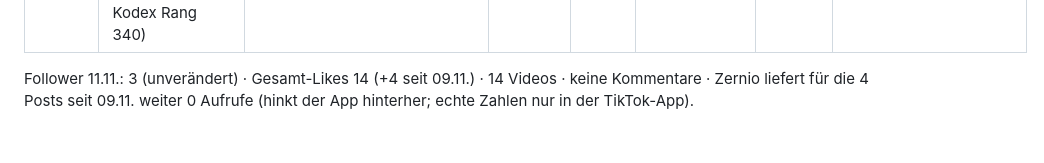
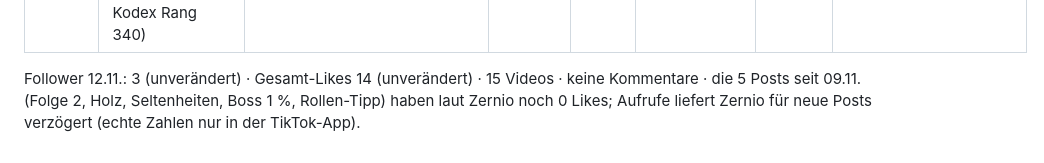
Before and after one commit to katimur94/klingenhort, a Markdown page: tools/promo/log.md, the part around the change. Drawn GitHub-style.

Commit message:
Promo: Zahlen 12.11.
Co-Authored-By: Claude Fable 5.2 <noreply@anthropic.com>
Claude-Session: https://claude.ai/code/session_01FiK2AzxEyX4UPN8KcMpGQE

```diff
--- a/tools/promo/log.md
+++ b/tools/promo/log.md
@@ -18,4 +18,4 @@
 | 2026-11-10 | Bosskampf „Boss mit 1 % Leben besiegt“ (Boss-Kodex Rang 375 „Brutal“, Begleiter rettet per Lebensbund; Timurs Wunsch) | 6af360c970d69ec3b56f128a | 0 | 0 | 0 | 0 | 14,2 s, Ausschnitte aus EINEM echten Kampf ohne Eingriff (Bot spielt, mehrere Kämpfe aufgenommen, der knappe Sieg gezeigt) |
 | 2026-11-11 | Tipp „Wusstest du? Rolle durch die Schockwelle“ (Mini-Tutorial falsch/richtig mit Faxen, Boss-Kodex Rang 340) | 6af4a3398508cb77fdb7a9a3 | 0 | 0 | 0 | 0 | Tages-Clip 8,9 s, echte Szenen (stehen bleiben = Treffer, Rolle = 0 Schaden), Zeitlupe |
 
-Follower 11.11.: 3 (unverändert) · Gesamt-Likes 14 (+4 seit 09.11.) · 14 Videos · keine Kommentare · Zernio liefert für die 4 Posts seit 09.11. weiter 0 Aufrufe (hinkt der App hinterher; echte Zahlen nur in der TikTok-App).
+Follower 12.11.: 3 (unverändert) · Gesamt-Likes 14 (unverändert) · 15 Videos · keine Kommentare · die 5 Posts seit 09.11. (Folge 2, Holz, Seltenheiten, Boss 1 %, Rollen-Tipp) haben laut Zernio noch 0 Likes; Aufrufe liefert Zernio für neue Posts verzögert (echte Zahlen nur in der TikTok-App).
```
